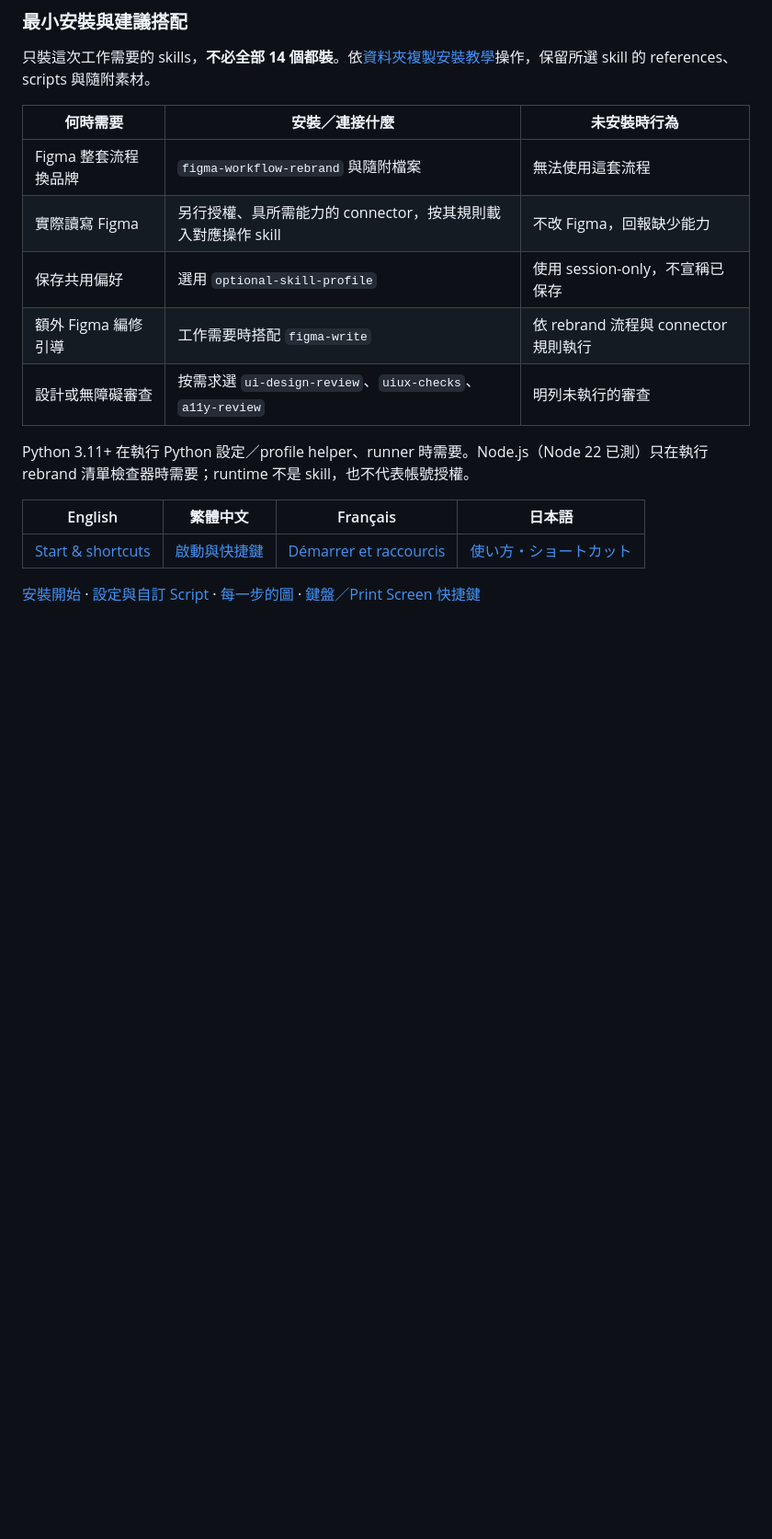
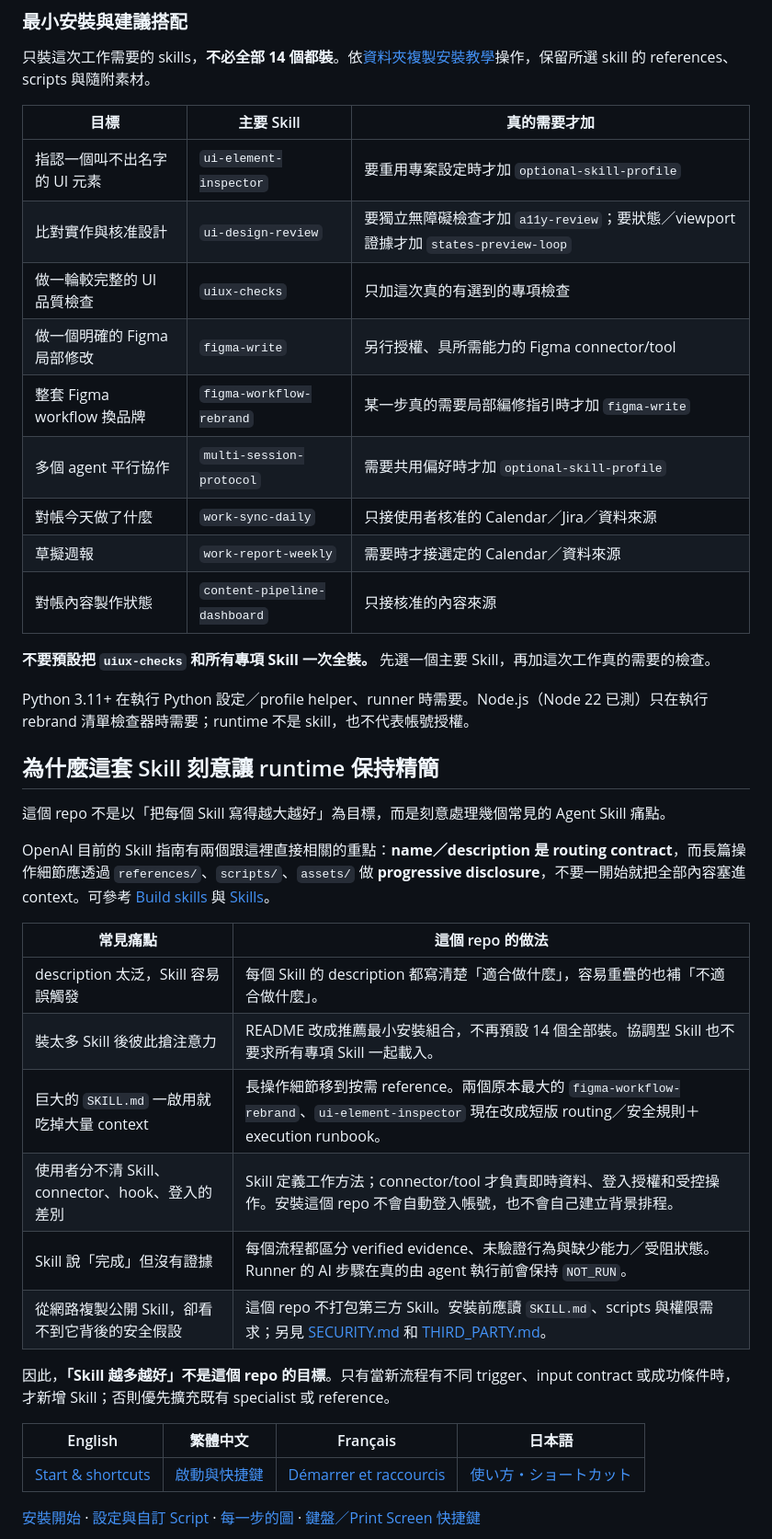
Before and after one commit to karenya-lin/design-workflow-skills, a Markdown page: README.zh-TW.md, the part around one of its changes. Shown at 92% size. GitHub-like rendering; blank space fills up the shorter version.

Commit message:
docs: explain common skill pain points in Chinese README

```diff
--- a/README.zh-TW.md
+++ b/README.zh-TW.md
@@ -34,15 +34,40 @@ CSS 變數區列出可讀且匹配宣告內的 `var(--名稱)` 引用候選，
 
 只裝這次工作需要的 skills，**不必全部 14 個都裝**。依[資料夾複製安裝教學](docs/BEGINNER.zh-TW.md)操作，保留所選 skill 的 references、scripts 與隨附素材。
 
-| 何時需要 | 安裝／連接什麼 | 未安裝時行為 |
+| 目標 | 主要 Skill | 真的需要才加 |
 |---|---|---|
-| Figma 整套流程換品牌 | `figma-workflow-rebrand` 與隨附檔案 | 無法使用這套流程 |
-| 實際讀寫 Figma | 另行授權、具所需能力的 connector，按其規則載入對應操作 skill | 不改 Figma，回報缺少能力 |
-| 保存共用偏好 | 選用 `optional-skill-profile` | 使用 session-only，不宣稱已保存 |
-| 額外 Figma 編修引導 | 工作需要時搭配 `figma-write` | 依 rebrand 流程與 connector 規則執行 |
-| 設計或無障礙審查 | 按需求選 `ui-design-review`、`uiux-checks`、`a11y-review` | 明列未執行的審查 |
+| 指認一個叫不出名字的 UI 元素 | `ui-element-inspector` | 要重用專案設定時才加 `optional-skill-profile` |
+| 比對實作與核准設計 | `ui-design-review` | 要獨立無障礙檢查才加 `a11y-review`；要狀態／viewport 證據才加 `states-preview-loop` |
+| 做一輪較完整的 UI 品質檢查 | `uiux-checks` | 只加這次真的有選到的專項檢查 |
+| 做一個明確的 Figma 局部修改 | `figma-write` | 另行授權、具所需能力的 Figma connector/tool |
+| 整套 Figma workflow 換品牌 | `figma-workflow-rebrand` | 某一步真的需要局部編修指引時才加 `figma-write` |
+| 多個 agent 平行協作 | `multi-session-protocol` | 需要共用偏好時才加 `optional-skill-profile` |
+| 對帳今天做了什麼 | `work-sync-daily` | 只接使用者核准的 Calendar／Jira／資料來源 |
+| 草擬週報 | `work-report-weekly` | 需要時才接選定的 Calendar／資料來源 |
+| 對帳內容製作狀態 | `content-pipeline-dashboard` | 只接核准的內容來源 |
+
+**不要預設把 `uiux-checks` 和所有專項 Skill 一次全裝。** 先選一個主要 Skill，再加這次工作真的需要的檢查。
 
 Python 3.11+ 在執行 Python 設定／profile helper、runner 時需要。Node.js（Node 22 已測）只在執行 rebrand 清單檢查器時需要；runtime 不是 skill，也不代表帳號授權。
+
+## 為什麼這套 Skill 刻意讓 runtime 保持精簡
+
+這個 repo 不是以「把每個 Skill 寫得越大越好」為目標，而是刻意處理幾個常見的 Agent Skill 痛點。
+
+OpenAI 目前的 Skill 指南有兩個跟這裡直接相關的重點：**name／description 是 routing contract**，而長篇操作細節應透過 `references/`、`scripts/`、`assets/` 做 **progressive disclosure**，不要一開始就把全部內容塞進 context。可參考 [Build skills](https://developers.openai.com/plugins/build/skills) 與 [Skills](https://developers.openai.com/plugins/concepts/skills)。
+
+| 常見痛點 | 這個 repo 的做法 |
+|---|---|
+| description 太泛，Skill 容易誤觸發 | 每個 Skill 的 description 都寫清楚「適合做什麼」，容易重疊的也補「不適合做什麼」。 |
+| 裝太多 Skill 後彼此搶注意力 | README 改成推薦最小安裝組合，不再預設 14 個全部裝。協調型 Skill 也不要求所有專項 Skill 一起載入。 |
+| 巨大的 `SKILL.md` 一啟用就吃掉大量 context | 長操作細節移到按需 reference。兩個原本最大的 `figma-workflow-rebrand`、`ui-element-inspector` 現在改成短版 routing／安全規則＋ execution runbook。 |
+| 使用者分不清 Skill、connector、hook、登入的差別 | Skill 定義工作方法；connector/tool 才負責即時資料、登入授權和受控操作。安裝這個 repo 不會自動登入帳號，也不會自己建立背景排程。 |
+| Skill 說「完成」但沒有證據 | 每個流程都區分 verified evidence、未驗證行為與缺少能力／受阻狀態。Runner 的 AI 步驟在真的由 agent 執行前會保持 `NOT_RUN`。 |
+| 從網路複製公開 Skill，卻看不到它背後的安全假設 | 這個 repo 不打包第三方 Skill。安裝前應讀 `SKILL.md`、scripts 與權限需求；另見 [SECURITY.md](SECURITY.md) 和 [THIRD_PARTY.md](THIRD_PARTY.md)。 |
+
+因此，**「Skill 越多越好」不是這個 repo 的目標**。只有當新流程有不同 trigger、input contract 或成功條件時，才新增 Skill；否則優先擴充既有 specialist 或 reference。
+
+
 
 | English | 繁體中文 | Français | 日本語 |
 |---|---|---|---|
```
Also changed, not shown: other parts of README.zh-TW.md (+3 -3 lines).
